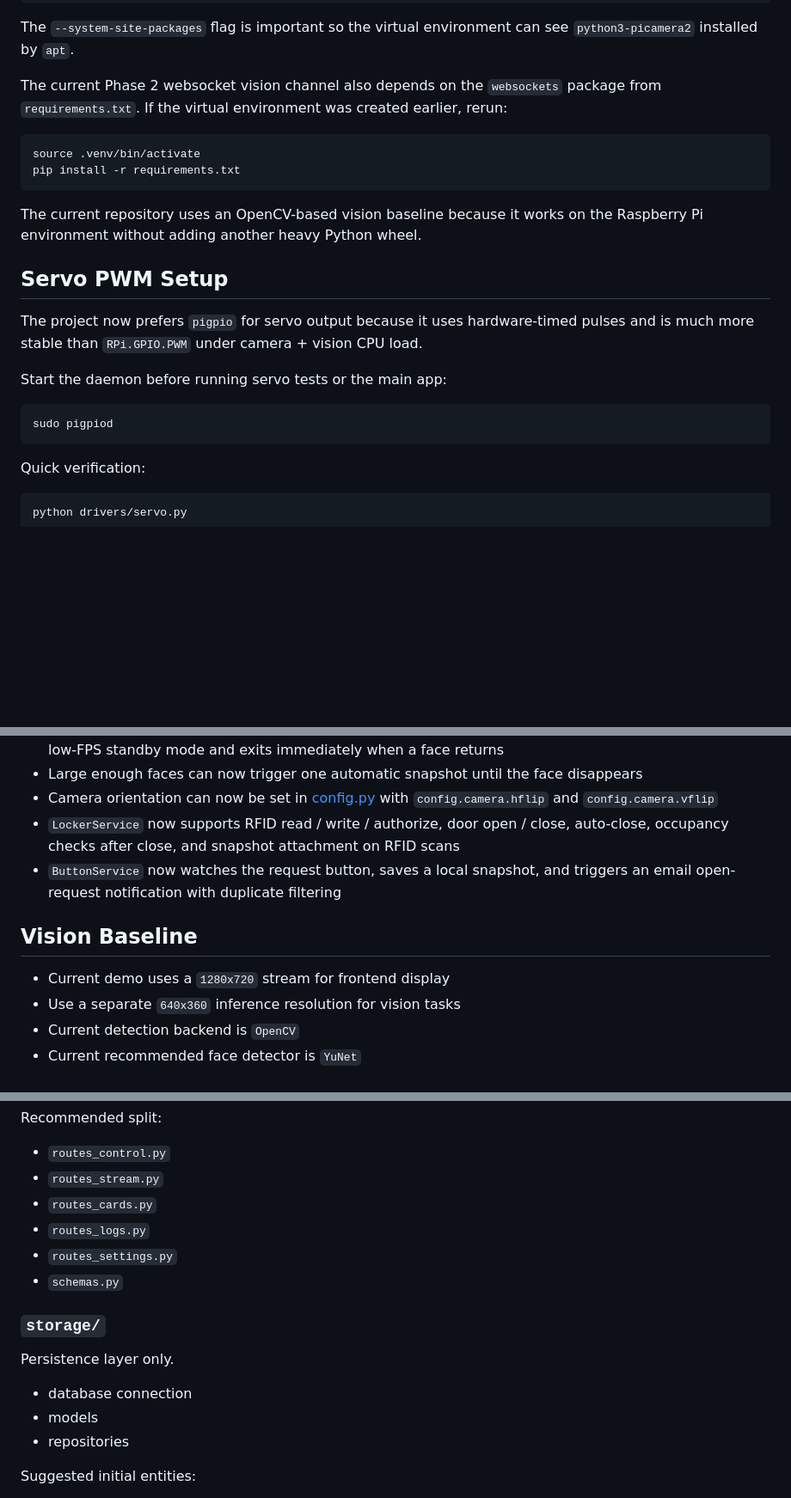
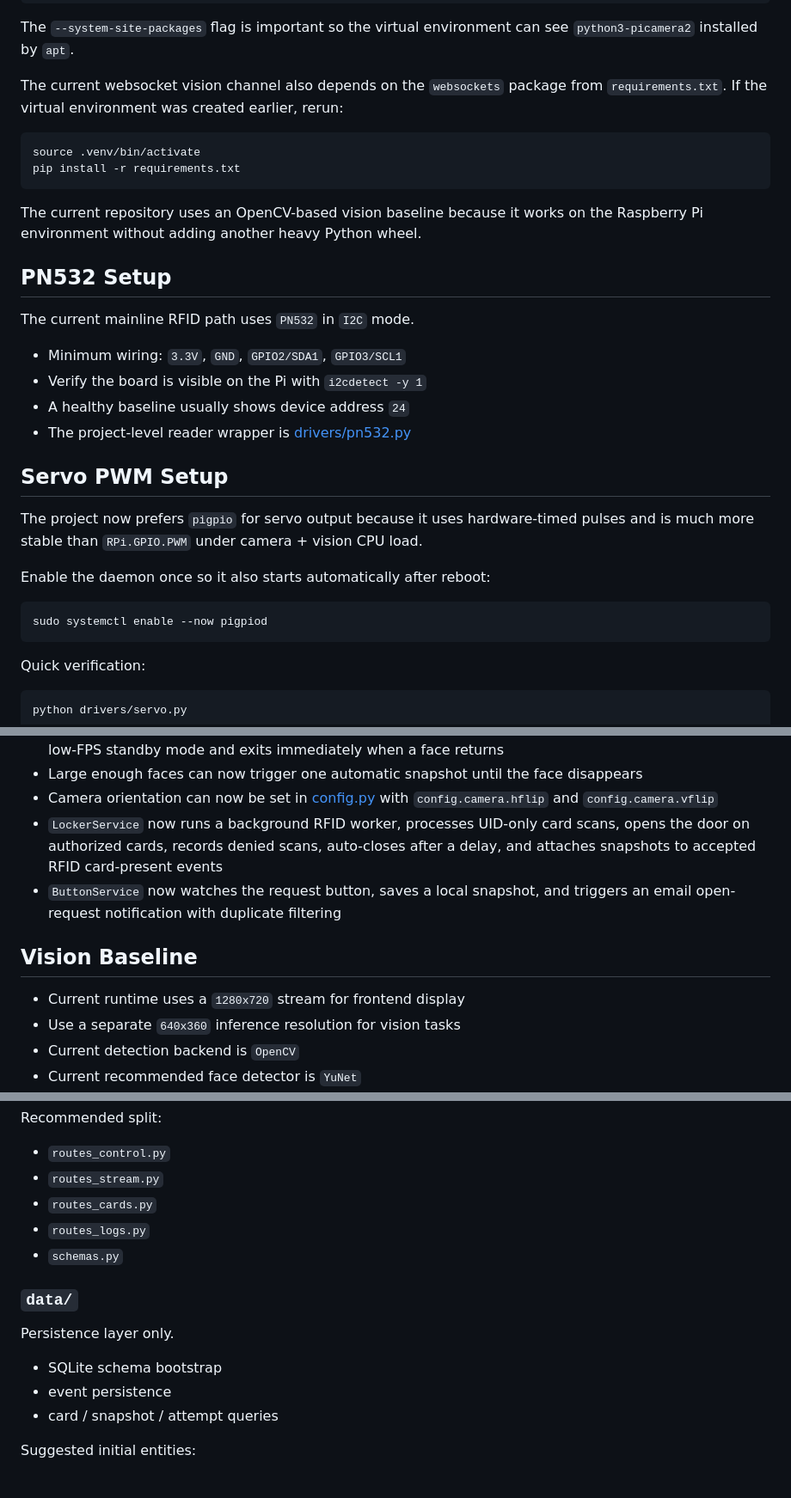
Before and after one commit to ZhuofanSun/ParcelBox, a Markdown page: README.md, 3 parts joined by grey strips. Shown at 86% size. GitHub-like rendering; blank space fills up the shorter version.

````diff
--- a/README.md
+++ b/README.md
@@ -80,7 +80,7 @@ pip install -r requirements.txt
 
 The `--system-site-packages` flag is important so the virtual environment can see `python3-picamera2` installed by `apt`.
 
-The current Phase 2 websocket vision channel also depends on the `websockets` package
+The current websocket vision channel also depends on the `websockets` package
 from `requirements.txt`. If the virtual environment was created earlier, rerun:
 
 ```bash
@@ -91,15 +91,24 @@ pip install -r requirements.txt
 The current repository uses an OpenCV-based vision baseline because it works on the
 Raspberry Pi environment without adding another heavy Python wheel.
 
+## PN532 Setup
+
+The current mainline RFID path uses `PN532` in `I2C` mode.
+
+- Minimum wiring: `3.3V`, `GND`, `GPIO2/SDA1`, `GPIO3/SCL1`
+- Verify the board is visible on the Pi with `i2cdetect -y 1`
+- A healthy baseline usually shows device address `24`
+- The project-level reader wrapper is [drivers/pn532.py](/Users/sunzhuofan/IOT-project/drivers/pn532.py)
+
 ## Servo PWM Setup
 
 The project now prefers `pigpio` for servo output because it uses hardware-timed
 pulses and is much more stable than `RPi.GPIO.PWM` under camera + vision CPU load.
 
-Start the daemon before running servo tests or the main app:
+Enable the daemon once so it also starts automatically after reboot:
 
 ```bash
-sudo pigpiod
+sudo systemctl enable --now pigpiod
 ```
 
 Quick verification:
@@ -433,14 +443,15 @@ Current GPIO baseline from [config.py](/Users/sunzhuofan/IOT-project/config.py):
 - Large enough faces can now trigger one automatic snapshot until the face disappears
 - Camera orientation can now be set in [config.py](/Users/sunzhuofan/IOT-project/config.py)
   with `config.camera.hflip` and `config.camera.vflip`
-- `LockerService` now supports RFID read / write / authorize, door open / close,
-  auto-close, occupancy checks after close, and snapshot attachment on RFID scans
+- `LockerService` now runs a background RFID worker, processes UID-only card scans,
+  opens the door on authorized cards, records denied scans, auto-closes after a delay,
+  and attaches snapshots to accepted RFID card-present events
 - `ButtonService` now watches the request button, saves a local snapshot, and triggers an
   email open-request notification with duplicate filtering
 
 ## Vision Baseline
 
-- Current demo uses a `1280x720` stream for frontend display
+- Current runtime uses a `1280x720` stream for frontend display
 - Use a separate `640x360` inference resolution for vision tasks
 - Current detection backend is `OpenCV`
 - Current recommended face detector is `YuNet`
@@ -649,16 +659,15 @@ Recommended split:
 - `routes_stream.py`
 - `routes_cards.py`
 - `routes_logs.py`
-- `routes_settings.py`
 - `schemas.py`
 
-### `storage/`
+### `data/`
 
 Persistence layer only.
 
-- database connection
-- models
-- repositories
+- SQLite schema bootstrap
+- event persistence
+- card / snapshot / attempt queries
 
 Suggested initial entities:
 
````
Also changed, not shown: other parts of README.md (+55 -34 lines), TODO.md (+70 -58 lines).
